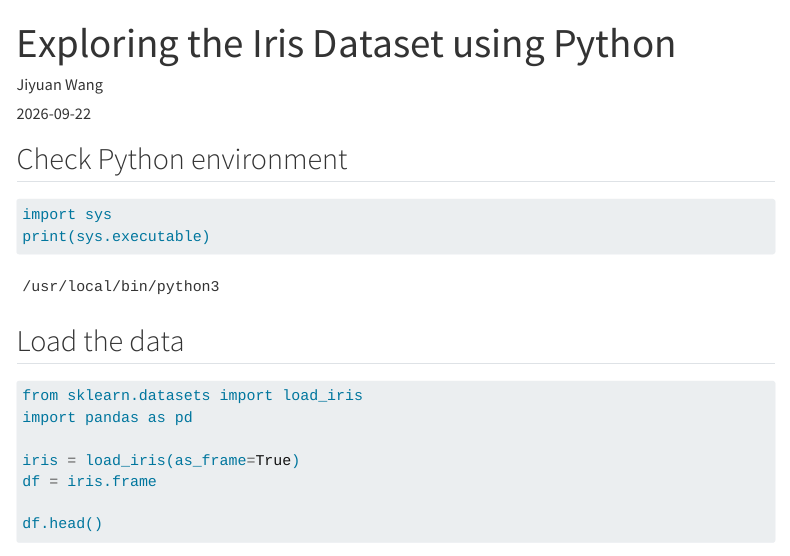
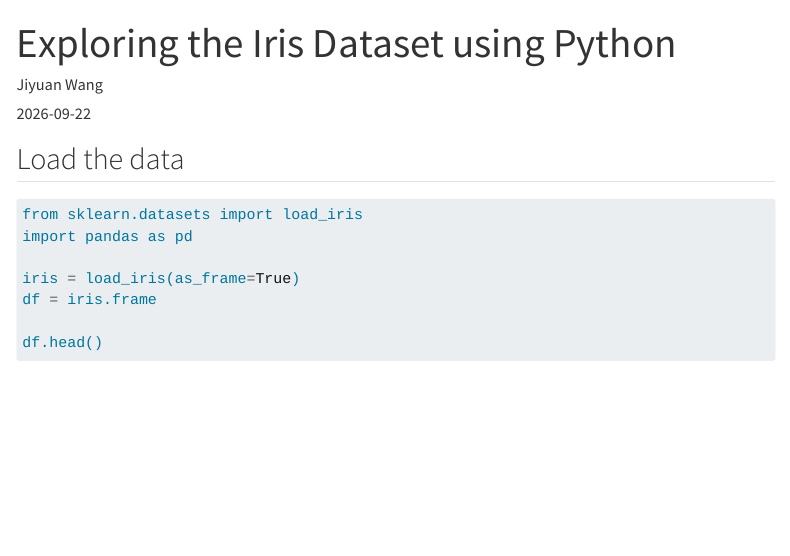
Before and after one commit to Jiyuan-Wong/Jiyuan-Wong.github.io, a Quarto document (posts/iris-python/index.qmd): the page in a window 1100 px wide, from its top. Rendered offline with R 4.5, knitr and Pandoc in place of Quarto, with nearby package versions; menus at the side of the page are left out.

Commit message:
python blog editing

````diff
--- a/posts/iris-python/index.qmd
+++ b/posts/iris-python/index.qmd
@@ -3,15 +3,6 @@ title: "Exploring the Iris Dataset using Python"
 author: "Jiyuan Wang"
 date: "2026-09-22"
 ---
-
-## Check Python environment
-
-```{python}
-#| echo: true
-
-import sys
-print(sys.executable)
-```
 
 ## Load the data
 
````
Also changed, not shown: docs/search.json, 3 other files.
